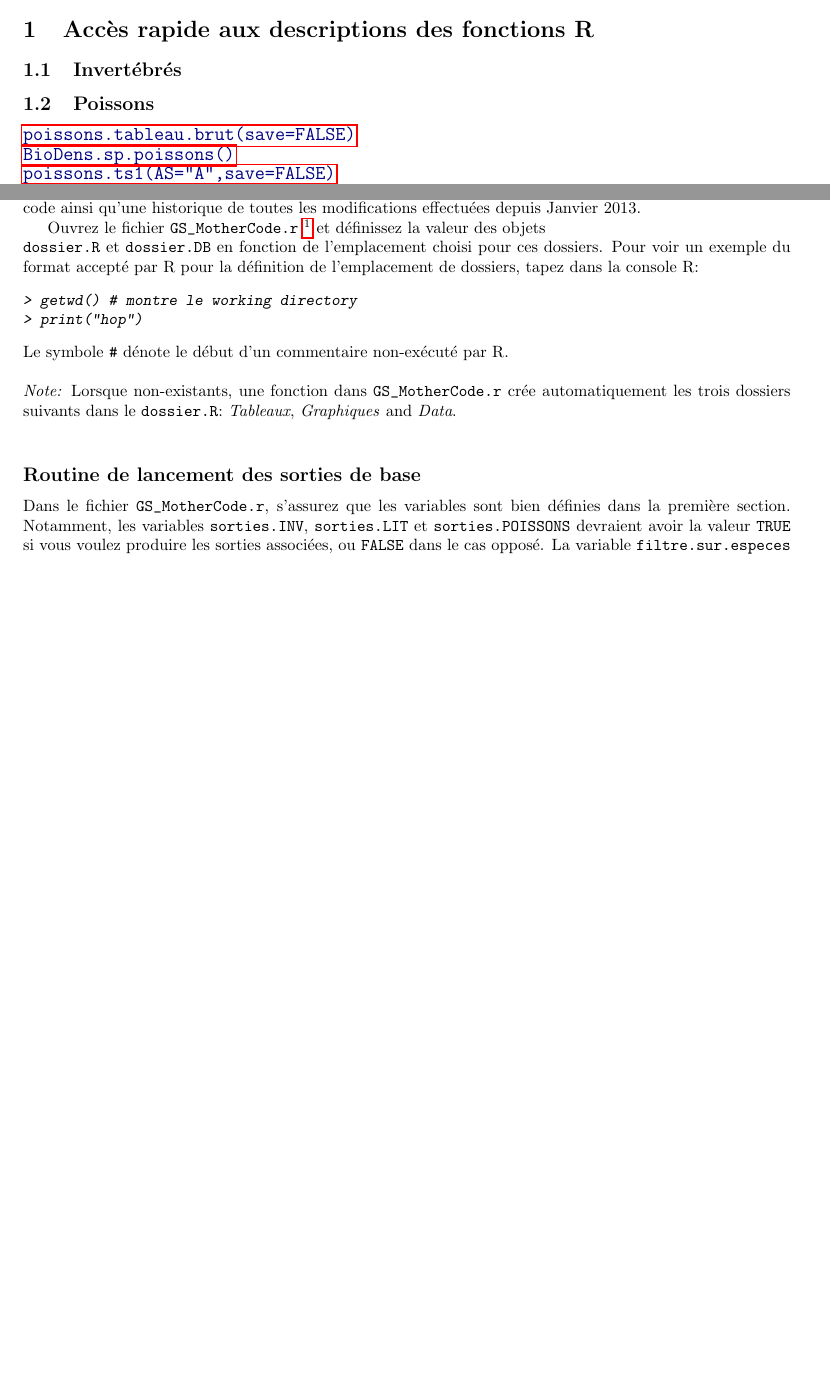
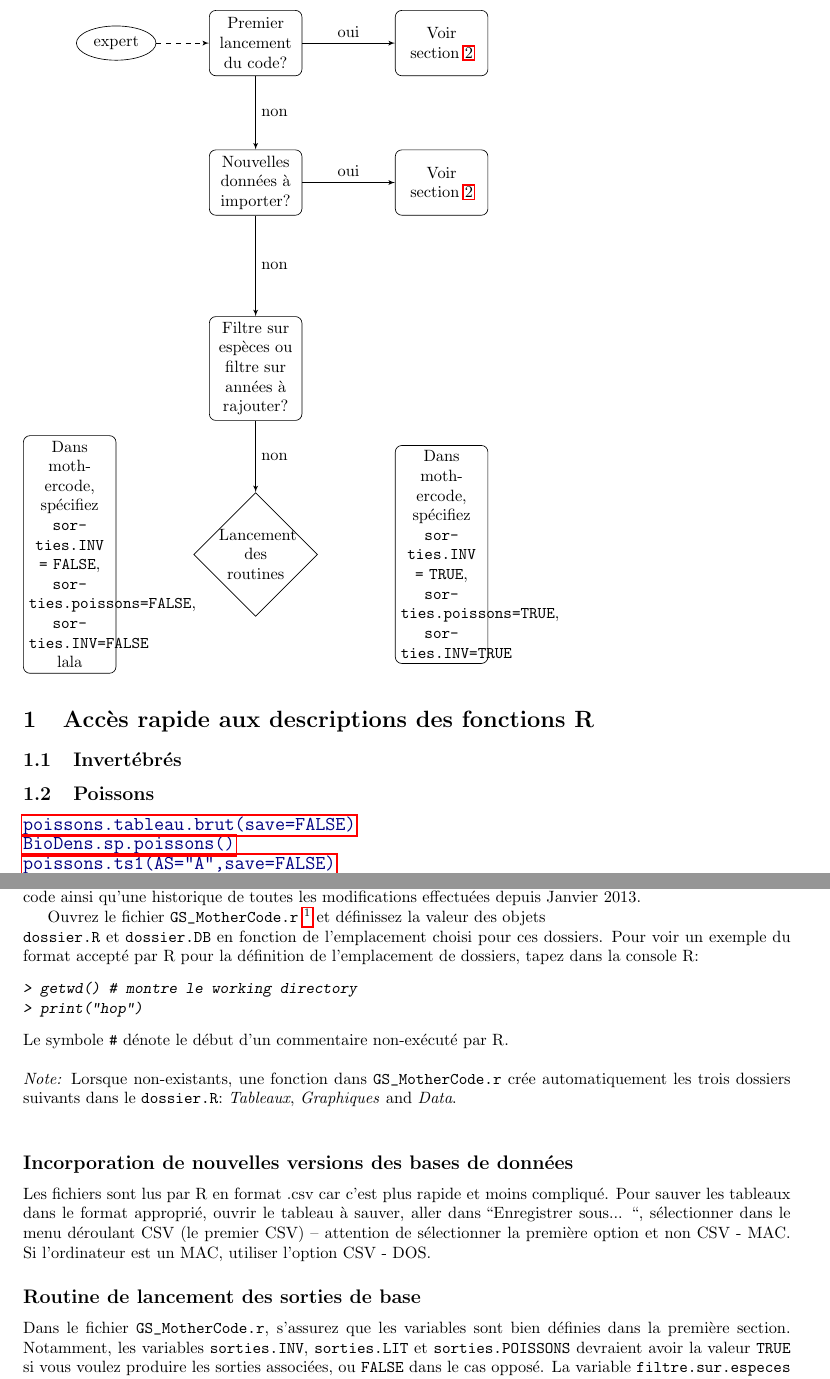
Before and after one commit to lauratboyer/cw-ginger-soproner, a LaTeX document (GS_R_Code_Description.tex): two parts of pages 1 and 2 of 6 before the commit and two parts of pages 2 and 4 of 8 after it, joined at a grey line, cut at the place of the change, the shorter picture padded with empty space. The pictures show the PDF file GS_R_Code_Description.pdf that the author committed with the source.

Commit message:
derniers bugs

```diff
--- a/GS_R_Code_Description.tex
+++ b/GS_R_Code_Description.tex
@@ -21,3 +36,43 @@
+\begin{tikzpicture}[node distance = 2cm, auto]
+    % Place nodes
+    \node [block] (init) {Premier lancement du code?};
+    \node [cloud, left of=init] (expert) {expert};
+    \node [block, right of=init, node distance = 4cm] (1ere) {Voir section \ref{reglages1}};
+    \node [block, below of=init, node distance = 3cm] (newdata) {Nouvelles données à importer?};
+    \node [block, right of=newdata, node distance = 4cm] (newdatasec) {Voir section \ref{nouvdb}};
+
+    \node [block, below of=newdata, node distance = 4cm] (filtre) {Filtre sur espèces ou
+      filtre sur années à rajouter?};
+    \node [decision, below of=filtre, node distance=4cm] (lancement)
+    {Lancement des routines};
+        \node [block, left of=lancement, node distance=4cm] (manu)
+    {Dans mothercode, spécifiez \texttt{sorties.INV = FALSE},
+    \texttt{sorties.poissons=FALSE}, \texttt{sorties.INV=FALSE}\\lala};
+        \node [block, right of=lancement, node distance=4cm] (auto)
+    {Dans mothercode, spécifiez \texttt{sorties.INV = TRUE},
+    \texttt{sorties.poissons=TRUE}, \texttt{sorties.INV=TRUE}};
+%    \node [block, below of=evaluate] (decide) {Dans mother\_code,
+%      options FALSE, source(mother\_bcode), dans la console lancez
+%      manuellement les fonctions désirées, voir section X};
+%    \node [block, below of=decide, node distance=3cm] (stop) {Dans
+%      mother\_code, options TRUE, source(mother\_code)}
+
+    % Draw edges
+    \path [line] (init) -- node {non} (newdata);
+    \path [line] (newdata) -- node {non} (filtre);
+%    \path [line] (evaluate) -- (decide);
+%    \path [line] (decide) -| node [near start] {yes} (update);
+%    \path [line] (filtre) -| (update);
+%    \path [line] (decide) -- node {no}(stop);
+    \path [line,dashed] (expert) -- (init);
+    \path [line] (init) -- node {oui} (1ere) ;
+    \path [line] (newdata) -- node {oui} (newdatasec) ;
+    \path [line] (filtre) -- node {non} (lancement) ;
+%    \path [line,dashed] (newdata) -- (1ere) ;
+
+\end{tikzpicture}
+\end{centering}
+
 \section{Accès rapide aux descriptions des fonctions R}
 \subsection{Invertébrés}
 
@@ -82,6 +138,16 @@ par R.\\
 automatiquement les trois dossiers
 suivants dans le \texttt{dossier.R}: \emph{Tableaux},
 \emph{Graphiques} and \emph{Data}. \\
+
+
+\subsection*{Incorporation de nouvelles versions des bases de données}
+\label{nouvdb}
+Les fichiers sont lus par R en format .csv car c'est plus rapide et
+moins compliqué. Pour sauver les tableaux dans le format approprié,
+ouvrir le tableau à sauver, aller dans ``Enregistrer sous... ``,
+sélectionner dans le menu déroulant CSV (le premier CSV) -- attention
+de sélectionner la première option et non CSV - MAC. Si l'ordinateur
+est un MAC, utiliser l'option CSV - DOS.
 
    \subsection*{Routine de lancement des sorties de base}
 
```
Also changed, not shown: GS_R_Code_Description.pdf, GS_R_Code_Description.tex (18 more changed lines), 4 other files.
